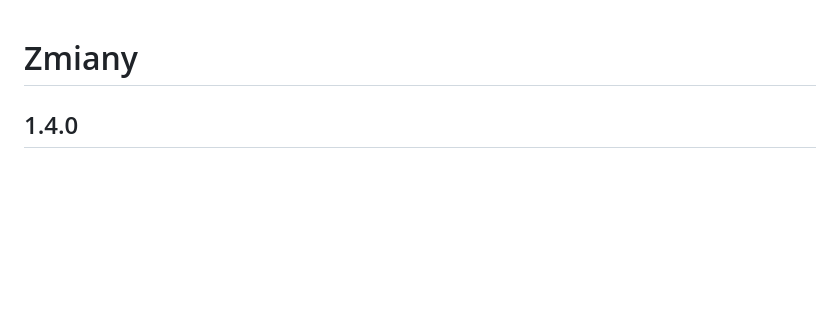
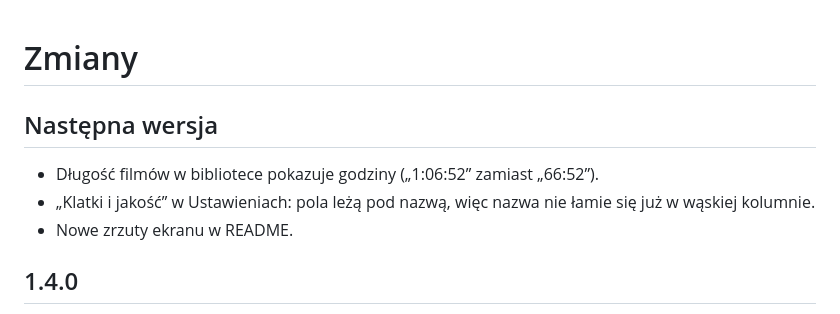
Before and after one commit to Atsuieon/Clipeon, a Markdown page: CHANGELOG.md, the part around the change. Drawn GitHub-style; blank space fills up the shorter version.

```diff
--- a/CHANGELOG.md
+++ b/CHANGELOG.md
@@ -1,4 +1,10 @@
 # Zmiany
+
+## Następna wersja
+
+- Długość filmów w bibliotece pokazuje godziny („1:06:52” zamiast „66:52”).
+- „Klatki i jakość” w Ustawieniach: pola leżą pod nazwą, więc nazwa nie łamie się już w wąskiej kolumnie.
+- Nowe zrzuty ekranu w README.
 
 ## 1.4.0
 
```
Also changed, not shown: README.md (+23 -4 lines), docs/screenshots/biblioteka.png, docs/screenshots/edytor.png, docs/screenshots/filmy.png (added), docs/screenshots/ustawienia.png, docs/screenshots/zaznaczanie.png (deleted), 2 other files.
